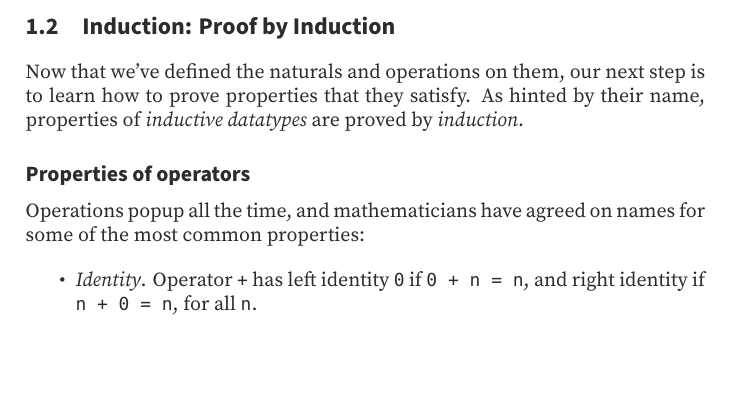
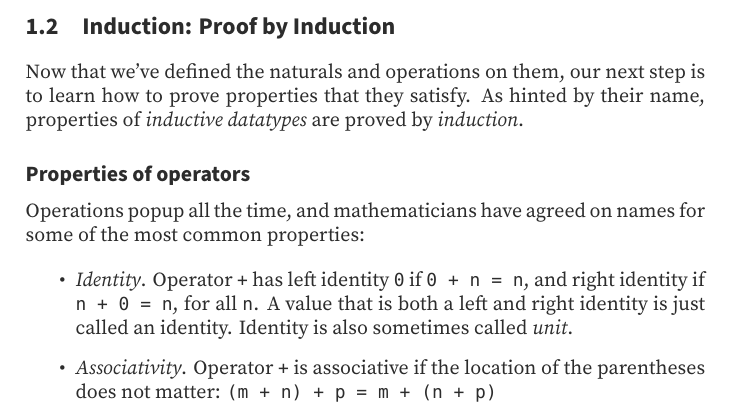
Before and after one commit to dtwelch/lean-fun, a LaTeX book (_out/book/tex/main.tex): part of page 15 of 15, cut so that both start at the same text, the shorter picture padded with empty space. Compiled offline with XeLaTeX.

```diff
--- a/_out/book/tex/main.tex
+++ b/_out/book/tex/main.tex
@@ -808,8 +811,10 @@
 
 \begin{itemize}
 \item \emph{Identity}. Operator \LeanVerb|+| has left identity \LeanVerb|0| if \LeanVerb|0 + n = n|, and right
-identity if \LeanVerb|n + 0 = n|, for all \LeanVerb|n|.
-
+identity if \LeanVerb|n + 0 = n|, for all \LeanVerb|n|. A value that is both a left and right
+identity is just called an identity. Identity is also sometimes called \emph{unit}.
+\item \emph{Associativity}. Operator \LeanVerb|+| is associative if the location of the parentheses
+does not matter: \LeanVerb|(m + n) + p = m + (n + p)|
 
 \end{itemize}
 
```
Also changed, not shown: _out/book/tex/main.pdf, _out/book/tex/main.tex (3 more changed lines), 3 other files.
